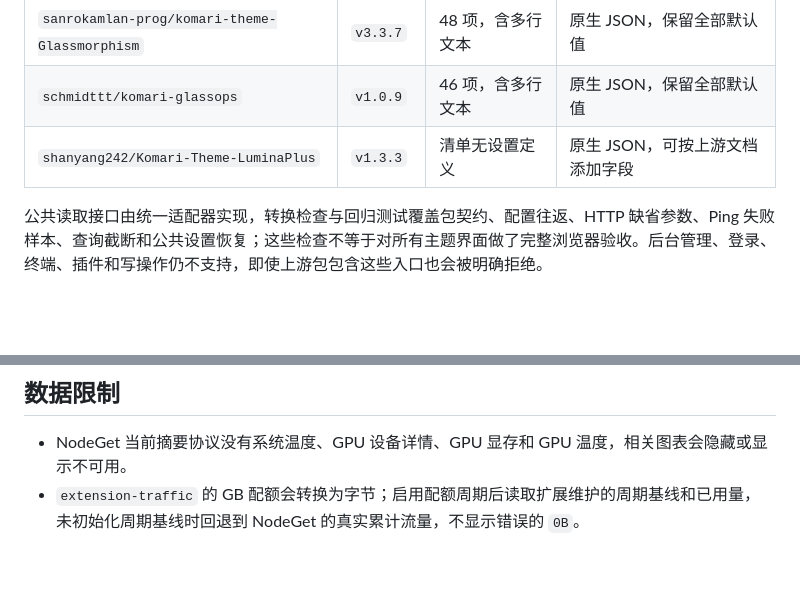
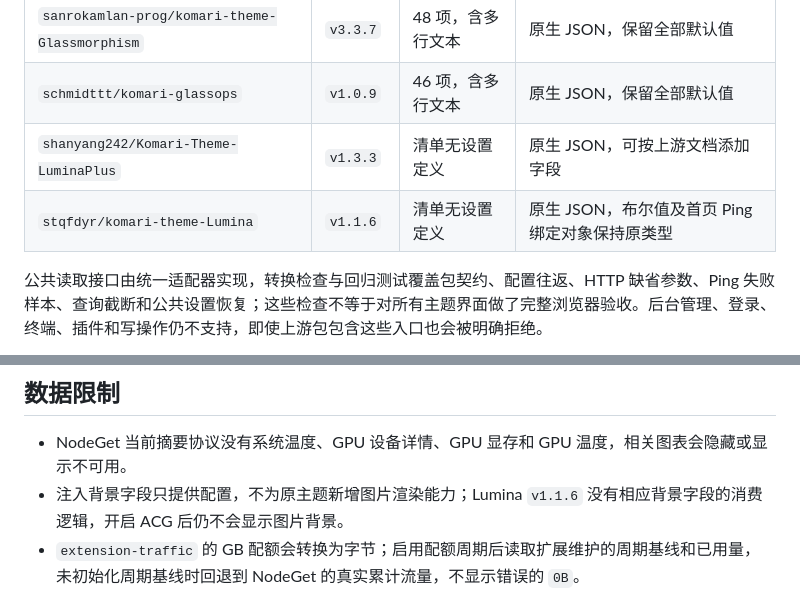
Before and after one commit to GarlandQian/komari-nodeget-compat, a Markdown page: docs/theme-compatibility.md, 2 parts joined by grey strips. Rendered like a GitHub page; blank space fills up the shorter version.

```diff
--- a/docs/theme-compatibility.md
+++ b/docs/theme-compatibility.md
@@ -9,6 +9,7 @@
 | `sanrokamlan-prog/komari-theme-Glassmorphism` | `v3.3.7` | 48 项，含多行文本 | 原生 JSON，保留全部默认值 |
 | `schmidttt/komari-glassops` | `v1.0.9` | 46 项，含多行文本 | 原生 JSON，保留全部默认值 |
 | `shanyang242/Komari-Theme-LuminaPlus` | `v1.3.3` | 清单无设置定义 | 原生 JSON，可按上游文档添加字段 |
+| `stqfdyr/komari-theme-Lumina` | `v1.1.6` | 清单无设置定义 | 原生 JSON，布尔值及首页 Ping 绑定对象保持原类型 |
 
 公共读取接口由统一适配器实现，转换检查与回归测试覆盖包契约、配置往返、HTTP 缺省参数、Ping 失败样本、查询截断和公共设置恢复；这些检查不等于对所有主题界面做了完整浏览器验收。后台管理、登录、终端、插件和写操作仍不支持，即使上游包包含这些入口也会被明确拒绝。
 
@@ -29,6 +30,7 @@
 ## 数据限制
 
 - NodeGet 当前摘要协议没有系统温度、GPU 设备详情、GPU 显存和 GPU 温度，相关图表会隐藏或显示不可用。
+- 注入背景字段只提供配置，不为原主题新增图片渲染能力；Lumina `v1.1.6` 没有相应背景字段的消费逻辑，开启 ACG 后仍不会显示图片背景。
 - `extension-traffic` 的 GB 配额会转换为字节；启用配额周期后读取扩展维护的周期基线和已用量，未初始化周期基线时回退到 NodeGet 的真实累计流量，不显示错误的 `0B`。
 - 主题没有有效的 `homepagePingBindings` 分配时，适配层查询近期真实 Ping/TCPing 记录，按统一权重为每个节点选择可用任务。优先完整同城市三网，再选完整同省三网，均按电信、联通、移动排序，否则回退通用任务族规则。已有的非空显式绑定（包括默认配置）优先，不生成模拟延迟。发现失败时静态主题设置仍可读取，下一次请求重试。
 - 全站探测记录过多时会细分查询；超过有界查询能力则明确报错，需缩小范围。降采样的延迟分布统计仍是近似值，不能替代完整原始记录。
```
Also changed, not shown: README.md (+3 -1 lines).
